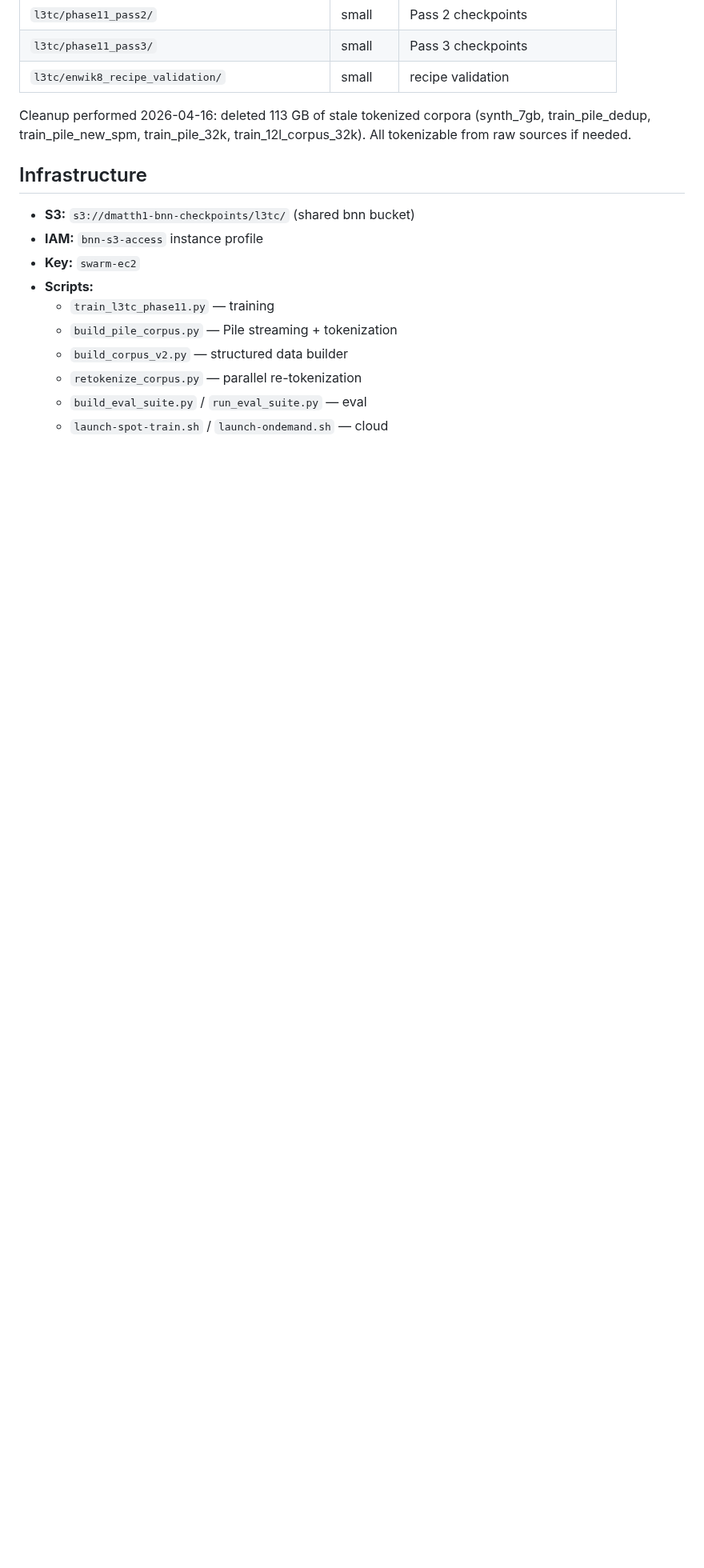
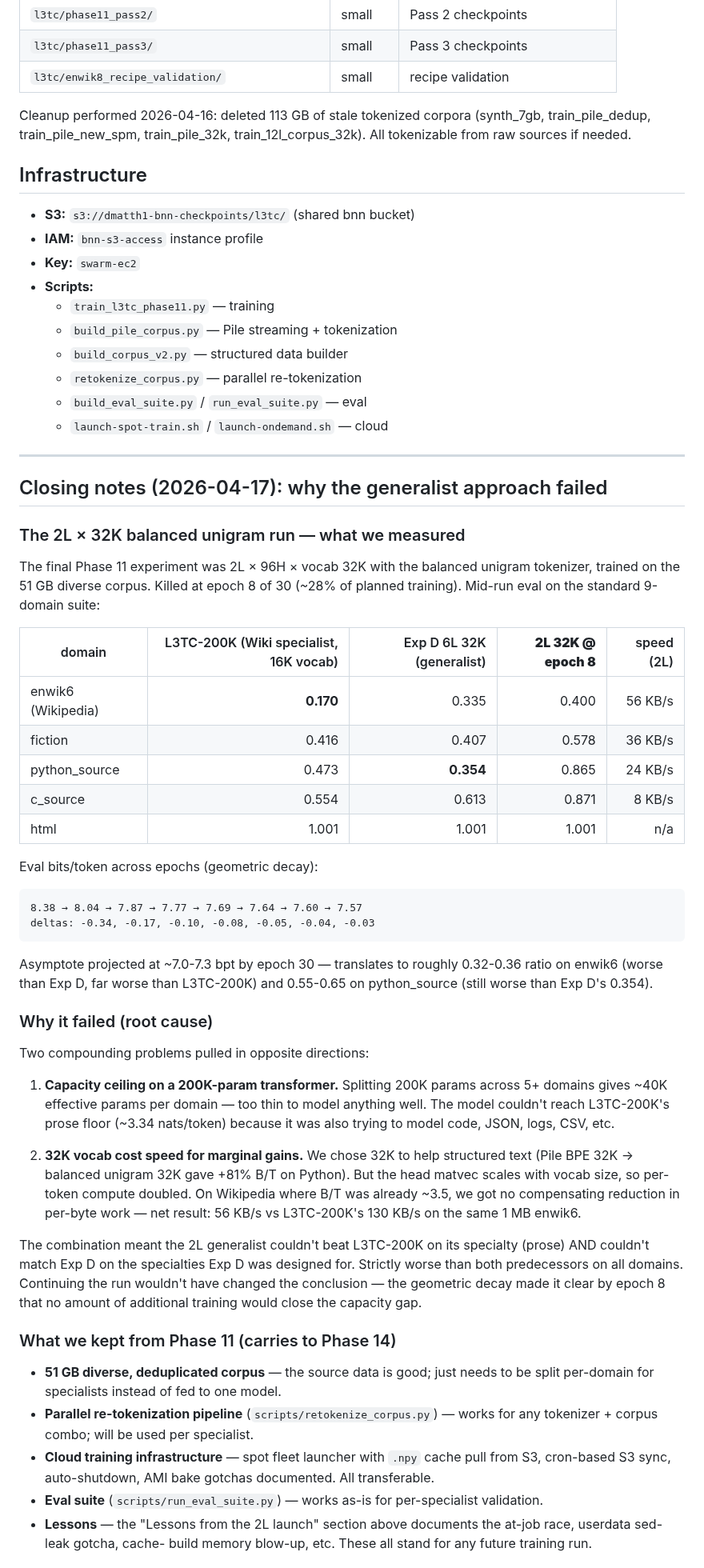
Before and after one commit to dmatth1/krunch, a Markdown page: docs/phases/PHASE_11.md, the part around one of its changes. Shown at 80% size. Rendered like a GitHub page; blank space fills up the shorter version.

Commit message:
Phase 11: closed as failed, full closing notes for the 2L generalist run

````diff
--- a/docs/phases/PHASE_11.md
+++ b/docs/phases/PHASE_11.md
@@ -342,3 +349,79 @@ All tokenizable from raw sources if needed.
   - `retokenize_corpus.py` — parallel re-tokenization
   - `build_eval_suite.py` / `run_eval_suite.py` — eval
   - `launch-spot-train.sh` / `launch-ondemand.sh` — cloud
+
+---
+
+## Closing notes (2026-04-17): why the generalist approach failed
+
+### The 2L × 32K balanced unigram run — what we measured
+
+The final Phase 11 experiment was 2L × 96H × vocab 32K with the
+balanced unigram tokenizer, trained on the 51 GB diverse corpus.
+Killed at epoch 8 of 30 (~28% of planned training). Mid-run eval
+on the standard 9-domain suite:
+
+| domain | L3TC-200K (Wiki specialist, 16K vocab) | Exp D 6L 32K (generalist) | **2L 32K @ epoch 8** | speed (2L) |
+|---|---:|---:|---:|---:|
+| enwik6 (Wikipedia) | **0.170** | 0.335 | 0.400 | 56 KB/s |
+| fiction | 0.416 | 0.407 | 0.578 | 36 KB/s |
+| python_source | 0.473 | **0.354** | 0.865 | 24 KB/s |
+| c_source | 0.554 | 0.613 | 0.871 | 8 KB/s |
+| html | 1.001 | 1.001 | 1.001 | n/a |
+
+Eval bits/token across epochs (geometric decay):
+
+```
+8.38 → 8.04 → 7.87 → 7.77 → 7.69 → 7.64 → 7.60 → 7.57
+deltas: -0.34, -0.17, -0.10, -0.08, -0.05, -0.04, -0.03
+```
+
+Asymptote projected at ~7.0-7.3 bpt by epoch 30 — translates to
+roughly 0.32-0.36 ratio on enwik6 (worse than Exp D, far worse
+than L3TC-200K) and 0.55-0.65 on python_source (still worse than
+Exp D's 0.354).
+
+### Why it failed (root cause)
+
+Two compounding problems pulled in opposite directions:
+
+1. **Capacity ceiling on a 200K-param transformer.** Splitting
+   200K params across 5+ domains gives ~40K effective params per
+   domain — too thin to model anything well. The model couldn't
+   reach L3TC-200K's prose floor (~3.34 nats/token) because it
+   was also trying to model code, JSON, logs, CSV, etc.
+
+2. **32K vocab cost speed for marginal gains.** We chose 32K to
+   help structured text (Pile BPE 32K → balanced unigram 32K
+   gave +81% B/T on Python). But the head matvec scales with
+   vocab size, so per-token compute doubled. On Wikipedia where
+   B/T was already ~3.5, we got no compensating reduction in
+   per-byte work — net result: 56 KB/s vs L3TC-200K's 130 KB/s
+   on the same 1 MB enwik6.
+
+The combination meant the 2L generalist couldn't beat L3TC-200K
+on its specialty (prose) AND couldn't match Exp D on the
+specialties Exp D was designed for. Strictly worse than both
+predecessors on all domains. Continuing the run wouldn't have
+changed the conclusion — the geometric decay made it clear by
+epoch 8 that no amount of additional training would close the
+capacity gap.
+
+### What we kept from Phase 11 (carries to Phase 14)
+
+- **51 GB diverse, deduplicated corpus** — the source data is good;
+  just needs to be split per-domain for specialists instead of fed
+  to one model.
+- **Parallel re-tokenization pipeline** (`scripts/retokenize_corpus.py`)
+  — works for any tokenizer + corpus combo; will be used per
+  specialist.
+- **Cloud training infrastructure** — spot fleet launcher with
+  `.npy` cache pull from S3, cron-based S3 sync, auto-shutdown,
+  AMI bake gotchas documented. All transferable.
+- **Eval suite** (`scripts/run_eval_suite.py`) — works as-is for
+  per-specialist validation.
+- **Lessons** — the "Lessons from the 2L launch" section above
+  documents the at-job race, userdata sed-leak gotcha, cache-
+  build memory blow-up, etc. These all stand for any future
+  training run.
+
````
Also changed, not shown: other parts of docs/phases/PHASE_11.md (+34 -5 lines).
